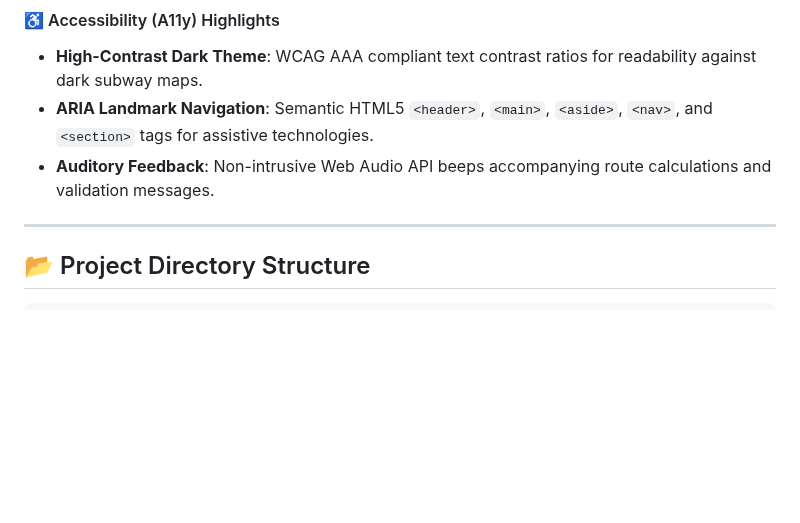
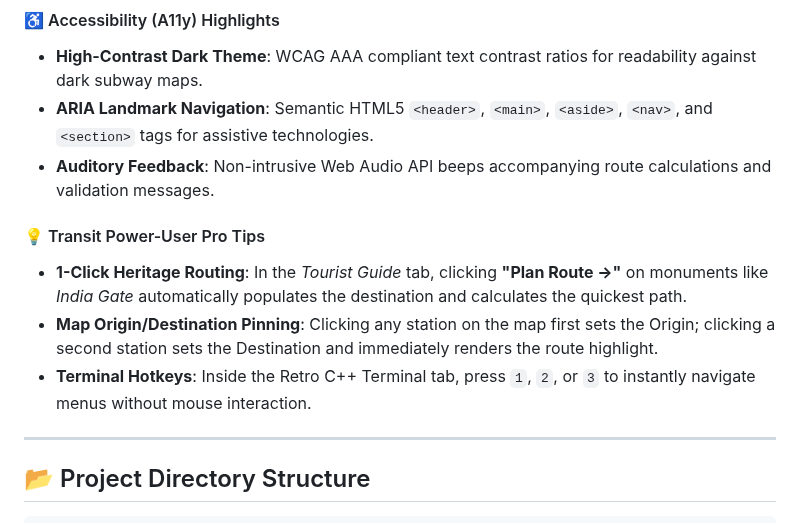
Before and after one commit to Harshkumar2306/metro-route-finder-, a Markdown page: README.md, the part around the change. Drawn GitHub-style; blank space fills up the shorter version.

Commit message:
docs(13/14): add transit power user tips and direct keyboard navigation guide

```diff
--- a/README.md
+++ b/README.md
@@ -513,6 +513,11 @@ Designed with full desktop accessibility and rapid navigation shortcuts:
 - **ARIA Landmark Navigation**: Semantic HTML5 `<header>`, `<main>`, `<aside>`, `<nav>`, and `<section>` tags for assistive technologies.
 - **Auditory Feedback**: Non-intrusive Web Audio API beeps accompanying route calculations and validation messages.
 
+#### 💡 Transit Power-User Pro Tips
+- **1-Click Heritage Routing**: In the *Tourist Guide* tab, clicking **"Plan Route →"** on monuments like *India Gate* automatically populates the destination and calculates the quickest path.
+- **Map Origin/Destination Pinning**: Clicking any station on the map first sets the Origin; clicking a second station sets the Destination and immediately renders the route highlight.
+- **Terminal Hotkeys**: Inside the Retro C++ Terminal tab, press `1`, `2`, or `3` to instantly navigate menus without mouse interaction.
+
 ---
 
 ## 📂 Project Directory Structure
```
